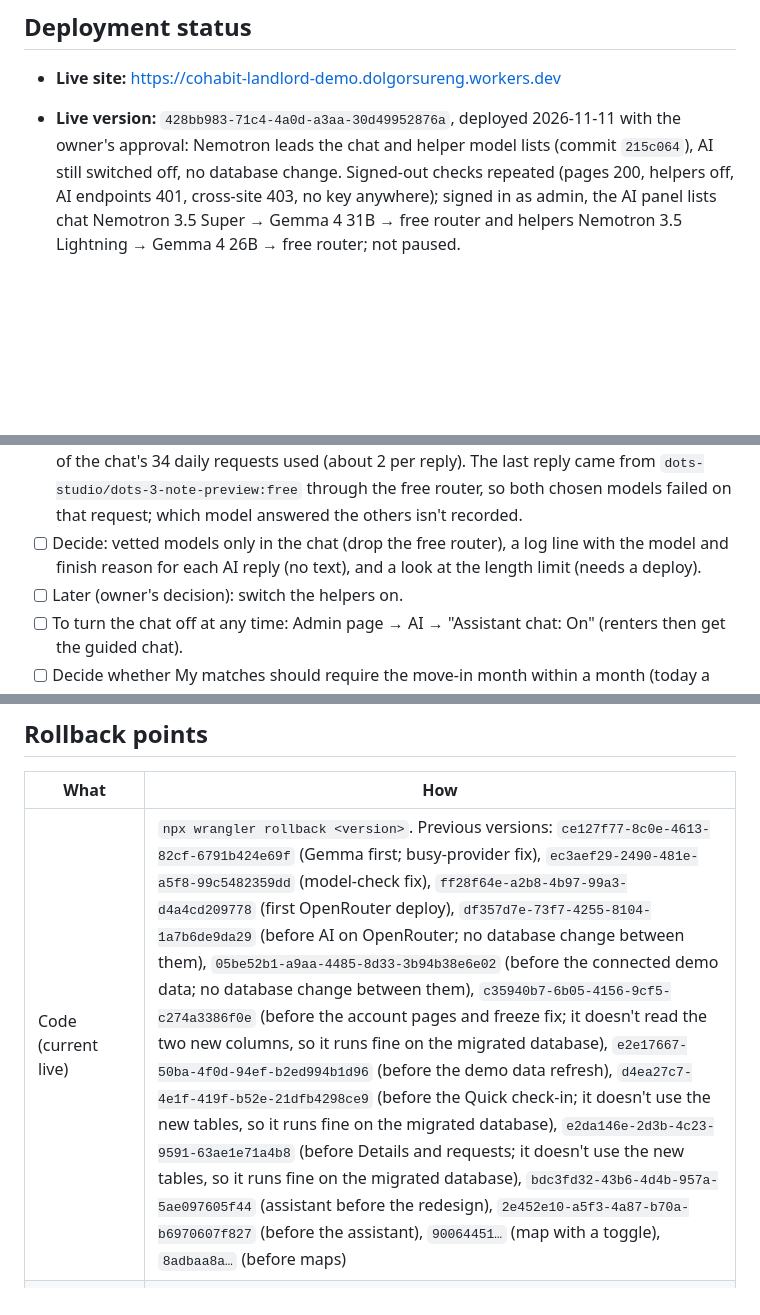
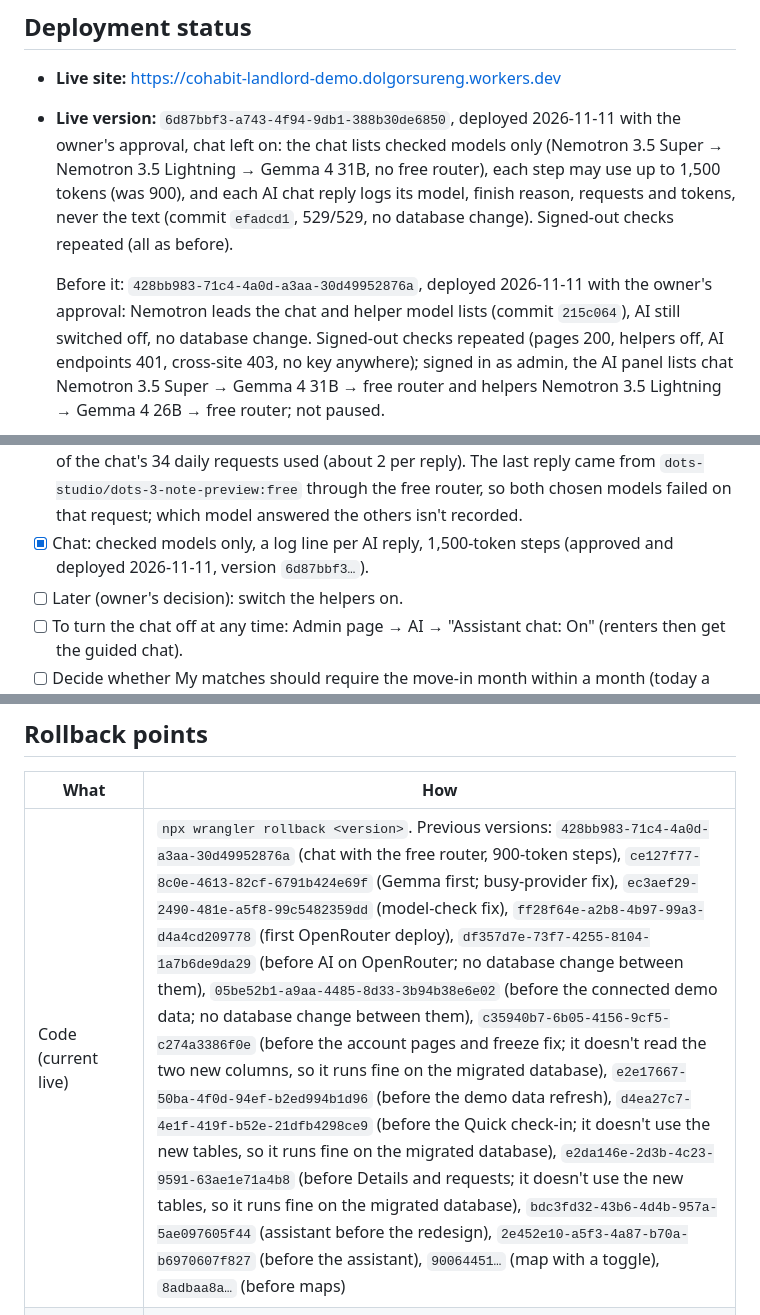
Before and after one commit to Donna9080/cohabit-landlord-demo, a Markdown page: CHECKPOINT.md, 3 parts joined by grey strips. Drawn GitHub-style; blank space fills up the shorter version.

Commit message:
Record deploy 6d87bbf3 (chat: checked models only, logs, 1,500-token steps)
Co-Authored-By: Claude Opus 5.5 <noreply@anthropic.com>

```diff
--- a/CHECKPOINT.md
+++ b/CHECKPOINT.md
@@ -27,7 +27,12 @@ No real listings were imported because no authorized data source exists yet (see
 ## Deployment status
 
 - **Live site:** https://cohabit-landlord-demo.dolgorsureng.workers.dev
-- **Live version:** `428bb983-71c4-4a0d-a3aa-30d49952876a`, deployed 2026-11-11 with the owner's approval: Nemotron
+- **Live version:** `6d87bbf3-a743-4f94-9db1-388b30de6850`, deployed 2026-11-11 with the owner's approval, chat left
+  on: the chat lists checked models only (Nemotron 3.5 Super → Nemotron 3.5 Lightning → Gemma 4 31B, no free router),
+  each step may use up to 1,500 tokens (was 900), and each AI chat reply logs its model, finish reason, requests and
+  tokens, never the text (commit `efadcd1`, 529/529, no database change). Signed-out checks repeated (all as before).
+
+  Before it: `428bb983-71c4-4a0d-a3aa-30d49952876a`, deployed 2026-11-11 with the owner's approval: Nemotron
   leads the chat and helper model lists (commit `215c064`), AI still switched off, no database change. Signed-out
   checks repeated (pages 200, helpers off, AI endpoints 401, cross-site 403, no key anywhere); signed in as admin, the
   AI panel lists chat Nemotron 3.5 Super → Gemma 4 31B → free router and helpers Nemotron 3.5 Lightning → Gemma 4 26B
@@ -498,8 +503,8 @@ Earlier runs:
       model's answer hit the 900-token limit ("too_long"). 12 of the chat's 34 daily requests used (about 2 per reply).
       The last reply came from `dots-studio/dots-3-note-preview:free` through the free router, so both chosen models
       failed on that request; which model answered the others isn't recorded.
-- [ ] Decide: vetted models only in the chat (drop the free router), a log line with the model and finish reason
-      for each AI reply (no text), and a look at the length limit (needs a deploy).
+- [x] Chat: checked models only, a log line per AI reply, 1,500-token steps (approved and deployed 2026-11-11,
+      version `6d87bbf3…`).
 - [ ] Later (owner's decision): switch the helpers on.
 - [ ] To turn the chat off at any time: Admin page → AI → "Assistant chat: On" (renters then get the guided chat).
 - [ ] Decide whether My matches should require the move-in month within a month (today a room in your area and
@@ -538,7 +543,7 @@ one of these is needed:
 
 | What | How |
 |---|---|
-| Code (current live) | `npx wrangler rollback <version>`. Previous versions: `ce127f77-8c0e-4613-82cf-6791b424e69f` (Gemma first; busy-provider fix), `ec3aef29-2490-481e-a5f8-99c5482359dd` (model-check fix), `ff28f64e-a2b8-4b97-99a3-d4a4cd209778` (first OpenRouter deploy), `df357d7e-73f7-4255-8104-1a7b6de9da29` (before AI on OpenRouter; no database change between them), `05be52b1-a9aa-4485-8d33-3b94b38e6e02` (before the connected demo data; no database change between them), `c35940b7-6b05-4156-9cf5-c274a3386f0e` (before the account pages and freeze fix; it doesn't read the two new columns, so it runs fine on the migrated database), `e2e17667-50ba-4f0d-94ef-b2ed994b1d96` (before the demo data refresh), `d4ea27c7-4e1f-419f-b52e-21dfb4298ce9` (before the Quick check-in; it doesn't use the new tables, so it runs fine on the migrated database), `e2da146e-2d3b-4c23-9591-63ae1e71a4b8` (before Details and requests; it doesn't use the new tables, so it runs fine on the migrated database), `bdc3fd32-43b6-4d4b-957a-5ae097605f44` (assistant before the redesign), `2e452e10-a5f3-4a87-b70a-b6970607f827` (before the assistant), `90064451…` (map with a toggle), `8adbaa8a…` (before maps) |
+| Code (current live) | `npx wrangler rollback <version>`. Previous versions: `428bb983-71c4-4a0d-a3aa-30d49952876a` (chat with the free router, 900-token steps), `ce127f77-8c0e-4613-82cf-6791b424e69f` (Gemma first; busy-provider fix), `ec3aef29-2490-481e-a5f8-99c5482359dd` (model-check fix), `ff28f64e-a2b8-4b97-99a3-d4a4cd209778` (first OpenRouter deploy), `df357d7e-73f7-4255-8104-1a7b6de9da29` (before AI on OpenRouter; no database change between them), `05be52b1-a9aa-4485-8d33-3b94b38e6e02` (before the connected demo data; no database change between them), `c35940b7-6b05-4156-9cf5-c274a3386f0e` (before the account pages and freeze fix; it doesn't read the two new columns, so it runs fine on the migrated database), `e2e17667-50ba-4f0d-94ef-b2ed994b1d96` (before the demo data refresh), `d4ea27c7-4e1f-419f-b52e-21dfb4298ce9` (before the Quick check-in; it doesn't use the new tables, so it runs fine on the migrated database), `e2da146e-2d3b-4c23-9591-63ae1e71a4b8` (before Details and requests; it doesn't use the new tables, so it runs fine on the migrated database), `bdc3fd32-43b6-4d4b-957a-5ae097605f44` (assistant before the redesign), `2e452e10-a5f3-4a87-b70a-b6970607f827` (before the assistant), `90064451…` (map with a toggle), `8adbaa8a…` (before maps) |
 | Database before migration 0009 | Time Travel bookmark `000000a0-00000000-00005107-945d11084f9aa143232ee332dac64224` (only added two empty columns, so rolling back the code alone is usually enough) |
 | Database before migration 0008 | Time Travel bookmark `0000007f-00000000-00005104-ae72185c6770bf744251aa407c3afd16` (only added tables, so rolling back the code alone is usually enough) |
 | Database before migration 0007 | Time Travel bookmark `00000075-00000000-00005103-5f5ae051cfc181e65e91b5a1637f9a7c` (only added a column and tables, so rolling back the code alone is usually enough) |
```
